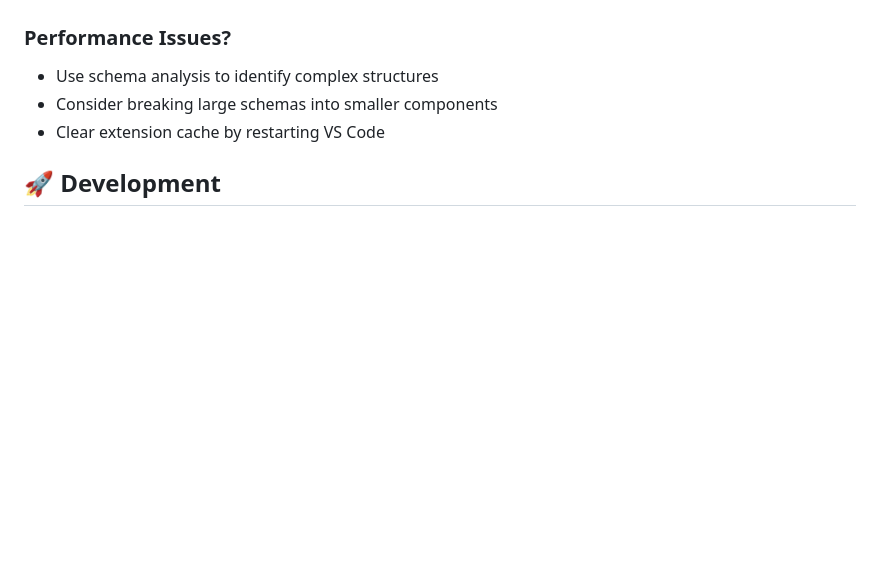
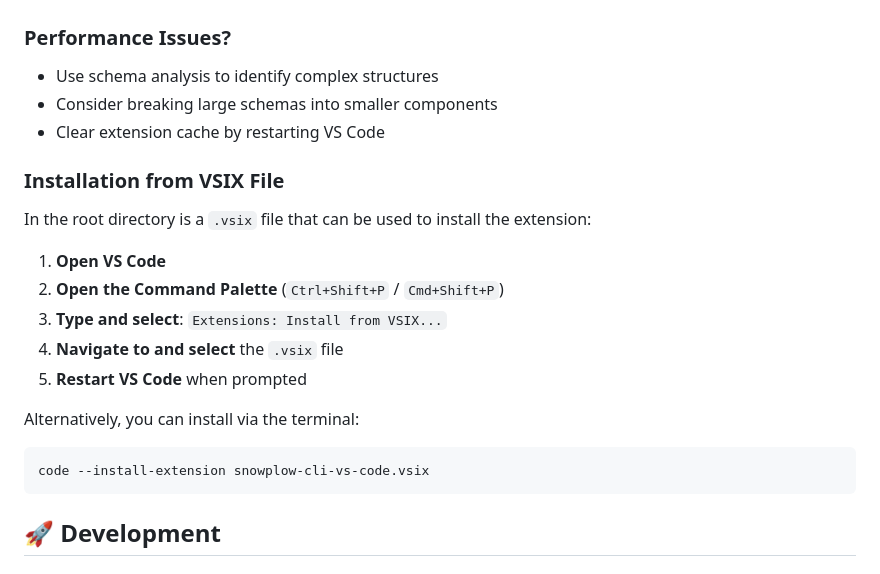
Before and after one commit to jborlase-snowplow/snowplow-cli-vs-code, a Markdown page: README.md, the part around the change. Drawn GitHub-style; blank space fills up the shorter version.

````diff
--- a/README.md
+++ b/README.md
@@ -128,6 +128,21 @@ The extension works out-of-the-box but can be customized:
 - Consider breaking large schemas into smaller components
 - Clear extension cache by restarting VS Code
 
+### Installation from VSIX File
+
+In the root directory is a `.vsix` file that can be used to install the extension:
+
+1. **Open VS Code**
+2. **Open the Command Palette** (`Ctrl+Shift+P` / `Cmd+Shift+P`)
+3. **Type and select**: `Extensions: Install from VSIX...`
+4. **Navigate to and select** the `.vsix` file
+5. **Restart VS Code** when prompted
+
+Alternatively, you can install via the terminal:
+```bash
+code --install-extension snowplow-cli-vs-code.vsix
+```
+
 ## 🚀 Development
 
 ### Prerequisites
````
